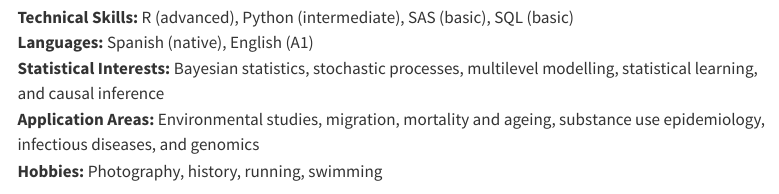
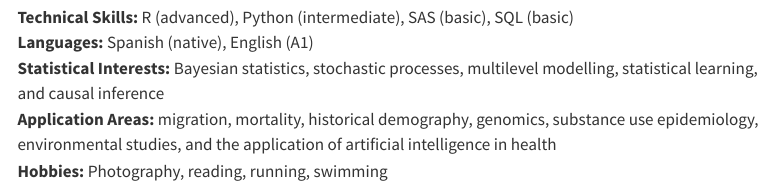
Before and after one commit to jdninot/davidninotorres.github.io, a Quarto document (cv.qmd): the page in a window 1100 px wide, from 1430 px down. Rendered offline with R 4.5, knitr and Pandoc in place of Quarto, with nearby package versions; menus at the side of the page are left out.

Commit message:
About and CV

```diff
--- a/cv.qmd
+++ b/cv.qmd
@@ -60,8 +60,8 @@ toc-depth: 2
 **Technical Skills:** R (advanced), Python (intermediate), SAS (basic), SQL (basic)\
 **Languages:** Spanish (native), English (A1)\
 **Statistical Interests:** Bayesian statistics, stochastic processes, multilevel modelling, statistical learning, and causal inference\
-**Application Areas:** Environmental studies, migration, mortality and ageing, substance use epidemiology, infectious diseases, and genomics\
-**Hobbies:** Photography, history, running, swimming
+**Application Areas:** migration, mortality, historical demography, genomics, substance use epidemiology, environmental studies, and the application of artificial intelligence in health \
+**Hobbies:** Photography, reading, running, swimming
 
 ## 📜 Certifications
 
```
Also changed, not shown: index.qmd (+1 -1 lines), 3 other files.
